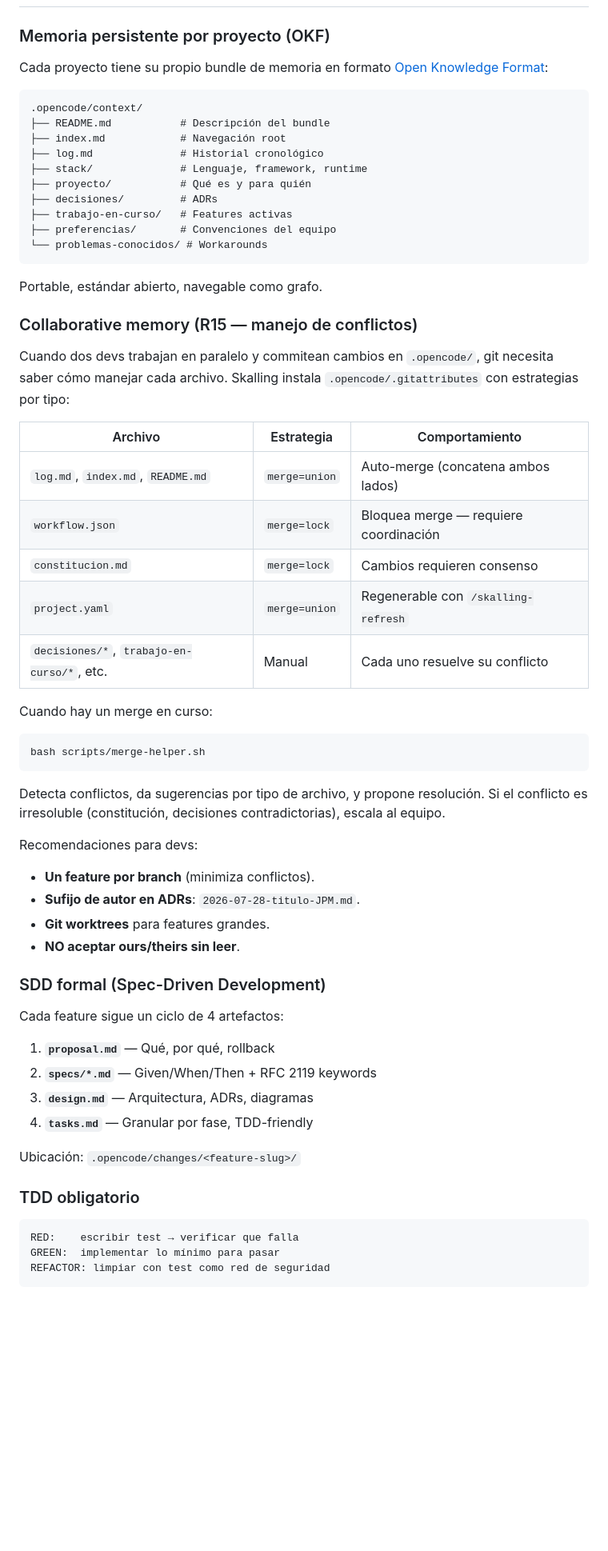
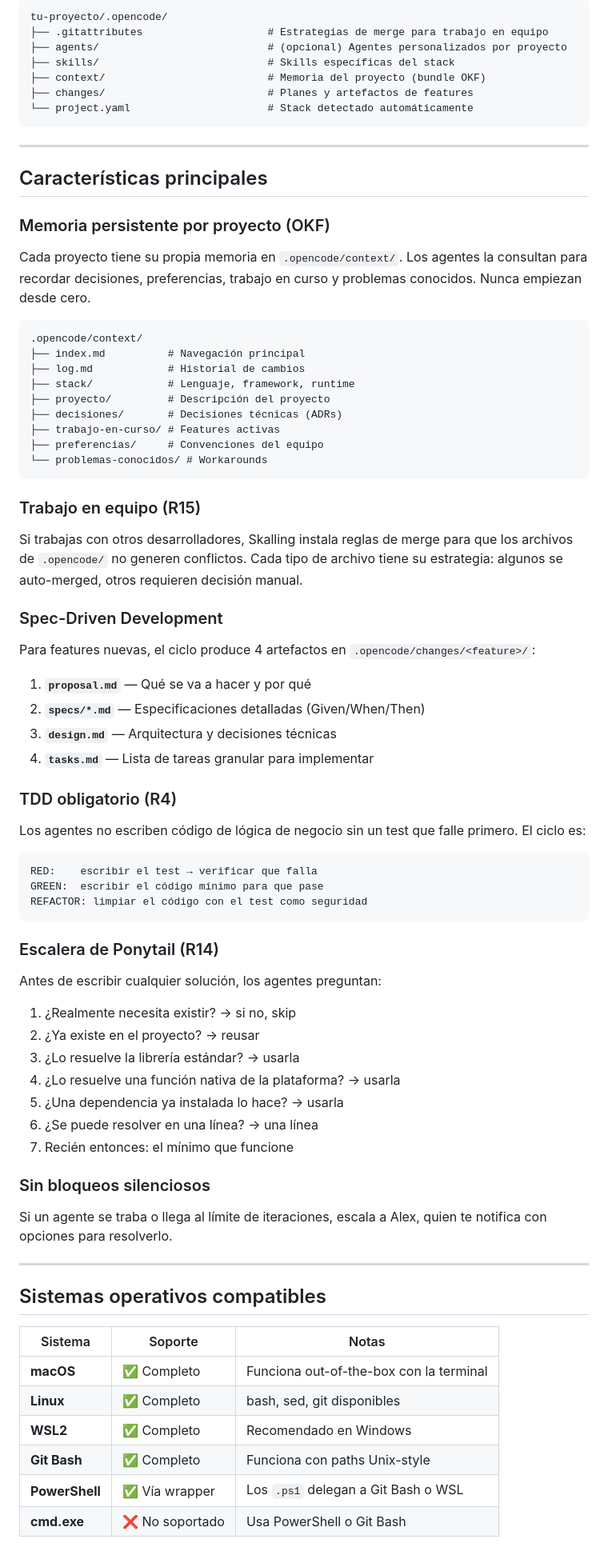
Before and after one commit to alexskalling/skalling-dev-team, a Markdown page: README.md, the part around one of its changes. Shown at 80% size. Rendered like a GitHub page; blank space fills up the shorter version.

Commit message:
docs: reescribir README completo con secciones detalladas y lenguaje simple

````diff
--- a/README.md
+++ b/README.md
@@ -194,65 +253,82 @@ Sin el workflow, los tests corren local con `bash tests/setup.test.sh`.
+```
+tu-proyecto/.opencode/
+├── .gitattributes                    # Estrategias de merge para trabajo en equipo
+├── agents/                           # (opcional) Agentes personalizados por proyecto
+├── skills/                           # Skills específicas del stack
+├── context/                          # Memoria del proyecto (bundle OKF)
+├── changes/                          # Planes y artefactos de features
+└── project.yaml                      # Stack detectado automáticamente
+```
+
+---
+
+## Características principales
 
 ### Memoria persistente por proyecto (OKF)
 
-Cada proyecto tiene su propio bundle de memoria en formato [Open Knowledge Format](https://github.com/GoogleCloudPlatform/knowledge-catalog/tree/main/okf):
+Cada proyecto tiene su propia memoria en `.opencode/context/`. Los agentes la consultan para recordar decisiones, preferencias, trabajo en curso y problemas conocidos. Nunca empiezan desde cero.
 
 ```
 .opencode/context/
-├── README.md           # Descripción del bundle
-├── index.md            # Navegación root
-├── log.md              # Historial cronológico
-├── stack/              # Lenguaje, framework, runtime
-├── proyecto/           # Qué es y para quién
-├── decisiones/         # ADRs
-├── trabajo-en-curso/   # Features activas
-├── preferencias/       # Convenciones del equipo
+├── index.md          # Navegación principal
+├── log.md            # Historial de cambios
+├── stack/            # Lenguaje, framework, runtime
+├── proyecto/         # Descripción del proyecto
+├── decisiones/       # Decisiones técnicas (ADRs)
+├── trabajo-en-curso/ # Features activas
+├── preferencias/     # Convenciones del equipo
 └── problemas-conocidos/ # Workarounds
 ```
 
-Portable, estándar abierto, navegable como grafo.
+### Trabajo en equipo (R15)
 
-### Collaborative memory (R15 — manejo de conflictos)
+Si trabajas con otros desarrolladores, Skalling instala reglas de merge para que los archivos de `.opencode/` no generen conflictos. Cada tipo de archivo tiene su estrategia: algunos se auto-merged, otros requieren decisión manual.
 
-Cuando dos devs trabajan en paralelo y commitean cambios en `.opencode/`, git necesita saber cómo manejar cada archivo. Skalling instala `.opencode/.gitattributes` con estrategias por tipo:
+### Spec-Driven Development
 
-| Archivo | Estrategia | Comportamiento |
-|---|---|---|
-| `log.md`, `index.md`, `README.md` | `merge=union` | Auto-merge (concatena ambos lados) |
-| `workflow.json` | `merge=lock` | Bloquea merge — requiere coordinación |
-| `constitucion.md` | `merge=lock` | Cambios requieren consenso |
-| `project.yaml` | `merge=union` | Regenerable con `/skalling-refresh` |
-| `decisiones/*`, `trabajo-en-curso/*`, etc. | Manual | Cada uno resuelve su conflicto |
+Para features nuevas, el ciclo produce 4 artefactos en `.opencode/changes/<feature>/`:
 
-Cuando hay un merge en curso:
+1. **`proposal.md`** — Qué se va a hacer y por qué
+2. **`specs/*.md`** — Especificaciones detalladas (Given/When/Then)
+3. **`design.md`** — Arquitectura y decisiones técnicas
+4. **`tasks.md`** — Lista de tareas granular para implementar
 
-```bash
-bash scripts/merge-helper.sh
+### TDD obligatorio (R4)
+
+Los agentes no escriben código de lógica de negocio sin un test que falle primero. El ciclo es:
+
+```
+RED:    escribir el test → verificar que falla
+GREEN:  escribir el código mínimo para que pase
+REFACTOR: limpiar el código con el test como seguridad
 ```
 
-Detecta conflictos, da sugerencias por tipo de archivo, y propone resolución. Si el conflicto es irresoluble (constitución, decisiones contradictorias), escala al equipo.
+### Escalera de Ponytail (R14)
 
-Recomendaciones para devs:
-- **Un feature por branch** (minimiza conflictos).
-- **Sufijo de autor en ADRs**: `2026-07-28-titulo-JPM.md`.
-- **Git worktrees** para features grandes.
-- **NO aceptar ours/theirs sin leer**.
+Antes de escribir cualquier solución, los agentes preguntan:
 
-### SDD formal (Spec-Driven Development)
+1. ¿Realmente necesita existir? → si no, skip
+2. ¿Ya existe en el proyecto? → reusar
+3. ¿Lo resuelve la librería estándar? → usarla
+4. ¿Lo resuelve una función nativa de la plataforma? → usarla
+5. ¿Una dependencia ya instalada lo hace? → usarla
+6. ¿Se puede resolver en una línea? → una línea
+7. Recién entonces: el mínimo que funcione
 
-Cada feature sigue un ciclo de 4 artefactos:
+### Sin bloqueos silenciosos
 
-1. **`proposal.md`** — Qué, por qué, rollback
-2. **`specs/*.md`** — Given/When/Then + RFC 2119 keywords
-3. **`design.md`** — Arquitectura, ADRs, diagramas
-4. **`tasks.md`** — Granular por fase, TDD-friendly
+Si un agente se traba o llega al límite de iteraciones, escala a Alex, quien te notifica con opciones para resolverlo.
 
-Ubicación: `.opencode/changes/<feature-slug>/`
+---
 
-### TDD obligatorio
+## Sistemas operativos compatibles
 
-```
-RED:    escribir test → verificar que falla
-GREEN:  implementar lo mínimo para pasar
-REFACTOR: limpiar con test como red de seguridad
-```
+| Sistema | Soporte | Notas |
+|---|---|---|
+| **macOS** | ✅ Completo | Funciona out-of-the-box con la terminal |
+| **Linux** | ✅ Completo | bash, sed, git disponibles |
+| **WSL2** | ✅ Completo | Recomendado en Windows |
+| **Git Bash** | ✅ Completo | Funciona con paths Unix-style |
+| **PowerShell** | ✅ Vía wrapper | Los `.ps1` delegan a Git Bash o WSL |
+| **cmd.exe** | ❌ No soportado | Usa PowerShell o Git Bash |
 
````
Also changed, not shown: other parts of README.md (+249 -194 lines).
